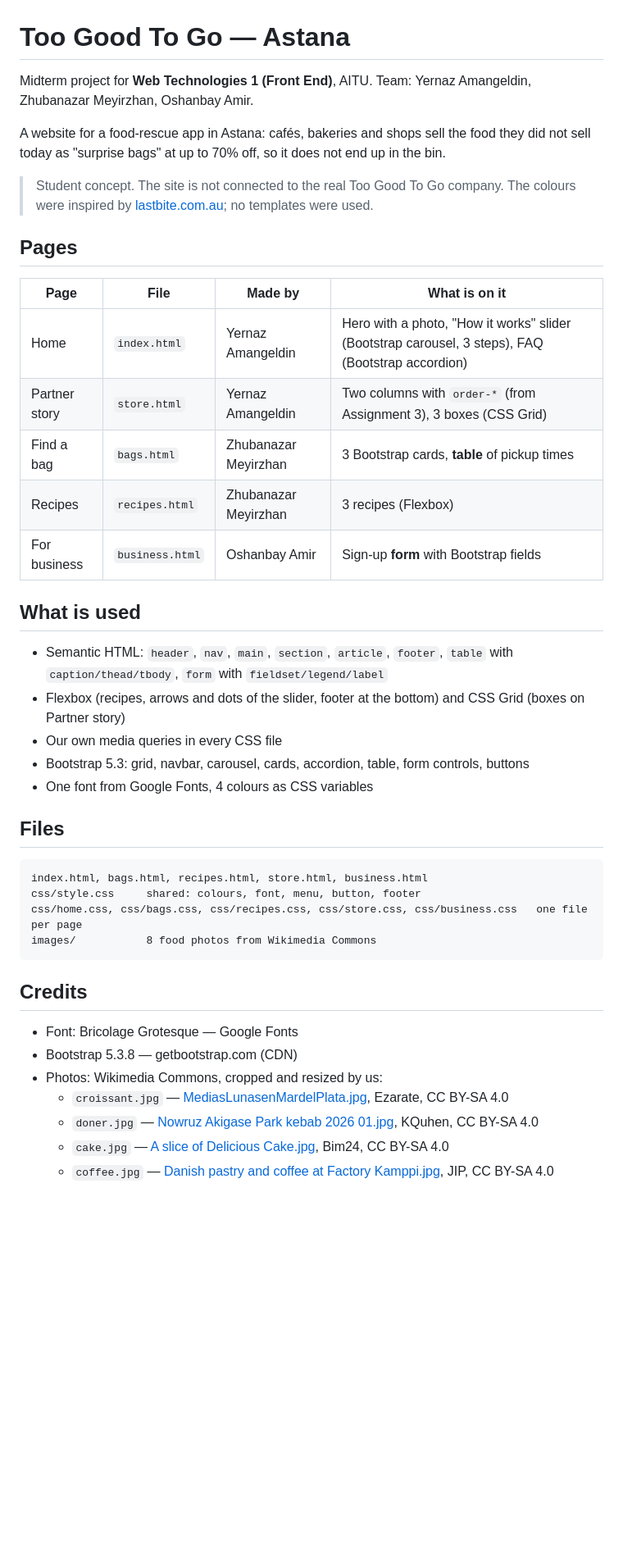
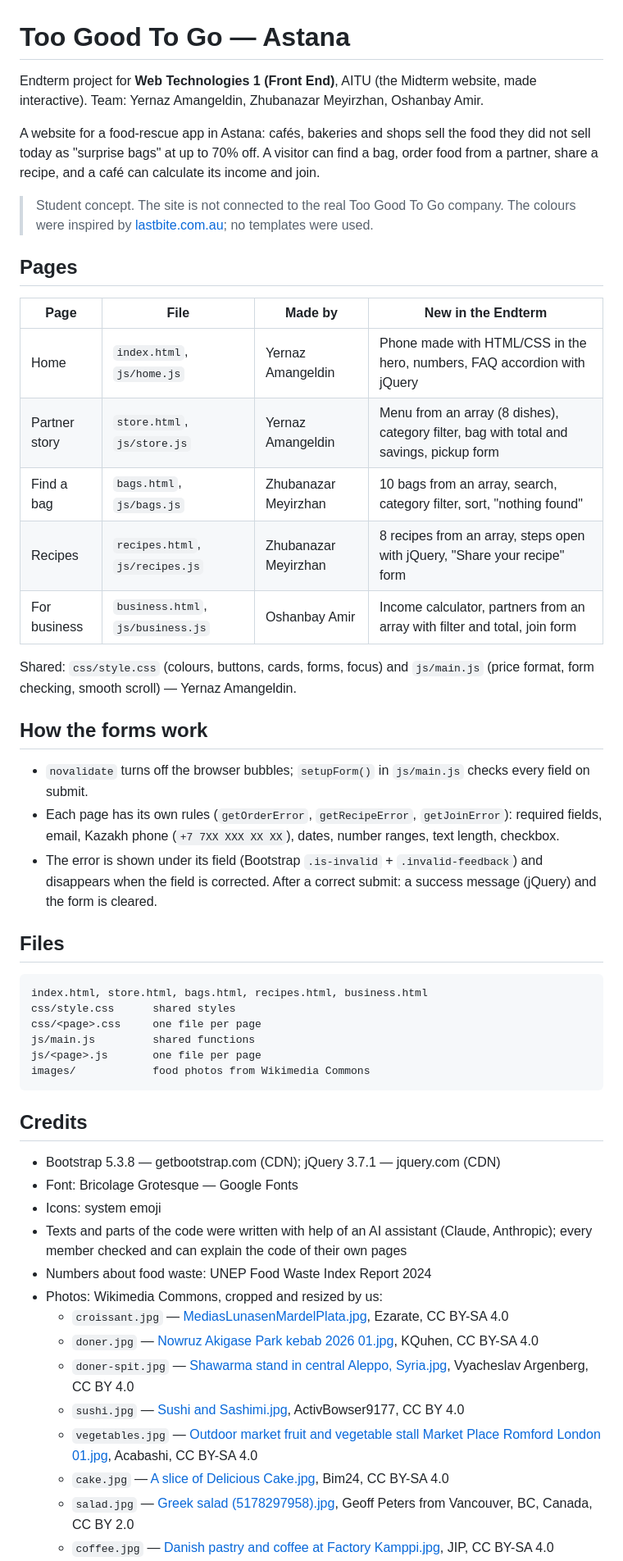
Before and after one commit to A11ert/TooGoodToGo, a Markdown page: README.md, the part around one of its changes. Shown at 82% size. GitHub-like rendering; blank space fills up the shorter version.

Commit message:
README for Endterm

````diff
--- a/README.md
+++ b/README.md
@@ -1,47 +1,61 @@
 # Too Good To Go — Astana
 
-Midterm project for **Web Technologies 1 (Front End)**, AITU.
+Endterm project for **Web Technologies 1 (Front End)**, AITU (the Midterm website, made interactive).
 Team: Yernaz Amangeldin, Zhubanazar Meyirzhan, Oshanbay Amir.
 
 A website for a food-rescue app in Astana: cafés, bakeries and shops sell the food they did not sell
-today as "surprise bags" at up to 70% off, so it does not end up in the bin.
+today as "surprise bags" at up to 70% off. A visitor can find a bag, order food from a partner,
+share a recipe, and a café can calculate its income and join.
 
 > Student concept. The site is not connected to the real Too Good To Go company.
 > The colours were inspired by [lastbite.com.au](https://lastbite.com.au/); no templates were used.
 
 ## Pages
 
-| Page | File | Made by | What is on it |
+| Page | File | Made by | New in the Endterm |
 |---|---|---|---|
-| Home | `index.html` | Yernaz Amangeldin | Hero with a photo, "How it works" slider (Bootstrap carousel, 3 steps), FAQ (Bootstrap accordion) |
-| Partner story | `store.html` | Yernaz Amangeldin | Two columns with `order-*` (from Assignment 3), 3 boxes (CSS Grid) |
-| Find a bag | `bags.html` | Zhubanazar Meyirzhan | 3 Bootstrap cards, **table** of pickup times |
-| Recipes | `recipes.html` | Zhubanazar Meyirzhan | 3 recipes (Flexbox) |
-| For business | `business.html` | Oshanbay Amir | Sign-up **form** with Bootstrap fields |
+| Home | `index.html`, `js/home.js` | Yernaz Amangeldin | Phone made with HTML/CSS in the hero, numbers, FAQ accordion with jQuery |
+| Partner story | `store.html`, `js/store.js` | Yernaz Amangeldin | Menu from an array (8 dishes), category filter, bag with total and savings, pickup form |
+| Find a bag | `bags.html`, `js/bags.js` | Zhubanazar Meyirzhan | 10 bags from an array, search, category filter, sort, "nothing found" |
+| Recipes | `recipes.html`, `js/recipes.js` | Zhubanazar Meyirzhan | 8 recipes from an array, steps open with jQuery, "Share your recipe" form |
+| For business | `business.html`, `js/business.js` | Oshanbay Amir | Income calculator, partners from an array with filter and total, join form |
 
-## What is used
+Shared: `css/style.css` (colours, buttons, cards, forms, focus) and `js/main.js`
+(price format, form checking, smooth scroll) — Yernaz Amangeldin.
 
-- Semantic HTML: `header`, `nav`, `main`, `section`, `article`, `footer`, `table` with `caption/thead/tbody`, `form` with `fieldset/legend/label`
-- Flexbox (recipes, arrows and dots of the slider, footer at the bottom) and CSS Grid (boxes on Partner story)
-- Our own media queries in every CSS file
-- Bootstrap 5.3: grid, navbar, carousel, cards, accordion, table, form controls, buttons
-- One font from Google Fonts, 4 colours as CSS variables
+## How the forms work
+
+- `novalidate` turns off the browser bubbles; `setupForm()` in `js/main.js` checks every field on submit.
+- Each page has its own rules (`getOrderError`, `getRecipeError`, `getJoinError`): required fields, email,
+  Kazakh phone (`+7 7XX XXX XX XX`), dates, number ranges, text length, checkbox.
+- The error is shown under its field (Bootstrap `.is-invalid` + `.invalid-feedback`) and disappears
+  when the field is corrected. After a correct submit: a success message (jQuery) and the form is cleared.
 
 ## Files
 
 ```
-index.html, bags.html, recipes.html, store.html, business.html
-css/style.css     shared: colours, font, menu, button, footer
-css/home.css, css/bags.css, css/recipes.css, css/store.css, css/business.css   one file per page
-images/           8 food photos from Wikimedia Commons
+index.html, store.html, bags.html, recipes.html, business.html
+css/style.css      shared styles
+css/<page>.css     one file per page
+js/main.js         shared functions
+js/<page>.js       one file per page
+images/            food photos from Wikimedia Commons
 ```
 
 ## Credits
 
+- Bootstrap 5.3.8 — getbootstrap.com (CDN); jQuery 3.7.1 — jquery.com (CDN)
 - Font: Bricolage Grotesque — Google Fonts
-- Bootstrap 5.3.8 — getbootstrap.com (CDN)
+- Icons: system emoji
+- Texts and parts of the code were written with help of an AI assistant (Claude, Anthropic); every member
+  checked and can explain the code of their own pages
+- Numbers about food waste: UNEP Food Waste Index Report 2024
 - Photos: Wikimedia Commons, cropped and resized by us:
   - `croissant.jpg` — [MediasLunasenMardelPlata.jpg](https://commons.wikimedia.org/wiki/File:MediasLunasenMardelPlata.jpg), Ezarate, CC BY-SA 4.0
   - `doner.jpg` — [Nowruz Akigase Park kebab 2026 01.jpg](https://commons.wikimedia.org/wiki/File:Nowruz_Akigase_Park_kebab_2026_01.jpg), KQuhen, CC BY-SA 4.0
+  - `doner-spit.jpg` — [Shawarma stand in central Aleppo, Syria.jpg](https://commons.wikimedia.org/wiki/File:Shawarma_stand_in_central_Aleppo,_Syria.jpg), Vyacheslav Argenberg, CC BY 4.0
+  - `sushi.jpg` — [Sushi and Sashimi.jpg](https://commons.wikimedia.org/wiki/File:Sushi_and_Sashimi.jpg), ActivBowser9177, CC BY 4.0
+  - `vegetables.jpg` — [Outdoor market fruit and vegetable stall Market Place Romford London 01.jpg](https://commons.wikimedia.org/wiki/File:Outdoor_market_fruit_and_vegetable_stall_Market_Place_Romford_London_01.jpg), Acabashi, CC BY-SA 4.0
   - `cake.jpg` — [A slice of Delicious Cake.jpg](https://commons.wikimedia.org/wiki/File:A_slice_of_Delicious_Cake.jpg), Bim24, CC BY-SA 4.0
+  - `salad.jpg` — [Greek salad (5178297958).jpg](https://commons.wikimedia.org/wiki/File:Greek_salad_(5178297958).jpg), Geoff Peters from Vancouver, BC, Canada, CC BY 2.0
   - `coffee.jpg` — [Danish pastry and coffee at Factory Kamppi.jpg](https://commons.wikimedia.org/wiki/File:Danish_pastry_and_coffee_at_Factory_Kamppi.jpg), JIP, CC BY-SA 4.0
````
Also changed, not shown: other parts of README.md (+7 -1 lines).
